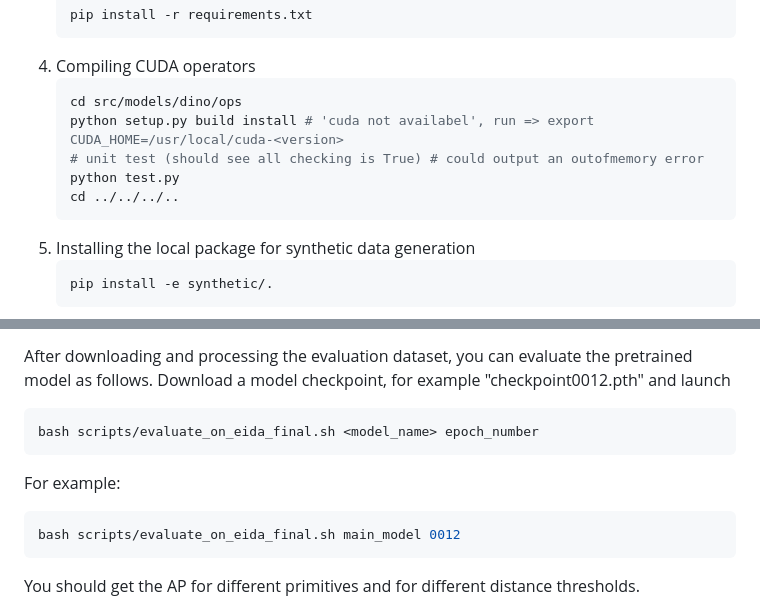
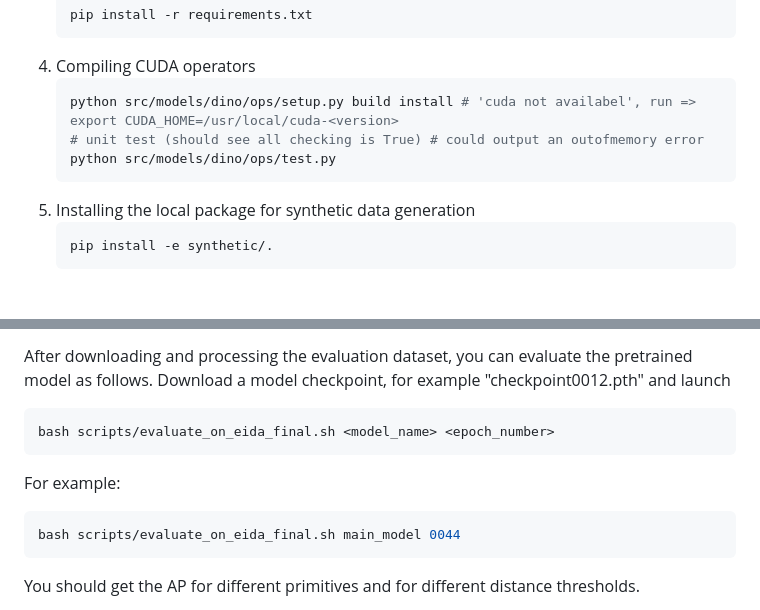
Before and after one commit to vayvi/HDV, a Markdown page: README.md, 2 parts joined by grey strips. Rendered like a GitHub page; folded sections open; blank space fills up the shorter version.

Commit message:
[DOCS] update readme

````diff
--- a/README.md
+++ b/README.md
@@ -30,11 +30,9 @@ builds on the DETR-variants [DINO](https://arxiv.org/abs/2203.03605)/[DN](https:
     ```
 4. Compiling CUDA operators
     ```bash
-    cd src/models/dino/ops
-    python setup.py build install # 'cuda not availabel', run => export CUDA_HOME=/usr/local/cuda-<version>
+    python src/models/dino/ops/setup.py build install # 'cuda not availabel', run => export CUDA_HOME=/usr/local/cuda-<version>
     # unit test (should see all checking is True) # could output an outofmemory error
-    python test.py
-    cd ../../../..
+    python src/models/dino/ops/test.py
     ```
 5. Installing the local package for synthetic data generation
     ```bash
@@ -113,12 +111,12 @@ After downloading and processing the evaluation dataset, you can evaluate the pr
 Download a model checkpoint, for example "checkpoint0012.pth" and launch
 
 ```bash
-bash scripts/evaluate_on_eida_final.sh <model_name> epoch_number
+bash scripts/evaluate_on_eida_final.sh <model_name> <epoch_number>
 ```
 
 For example:
 ```bash
-bash scripts/evaluate_on_eida_final.sh main_model 0012
+bash scripts/evaluate_on_eida_final.sh main_model 0044
 ```
 
 You should get the AP for different primitives and for different distance thresholds.
````
